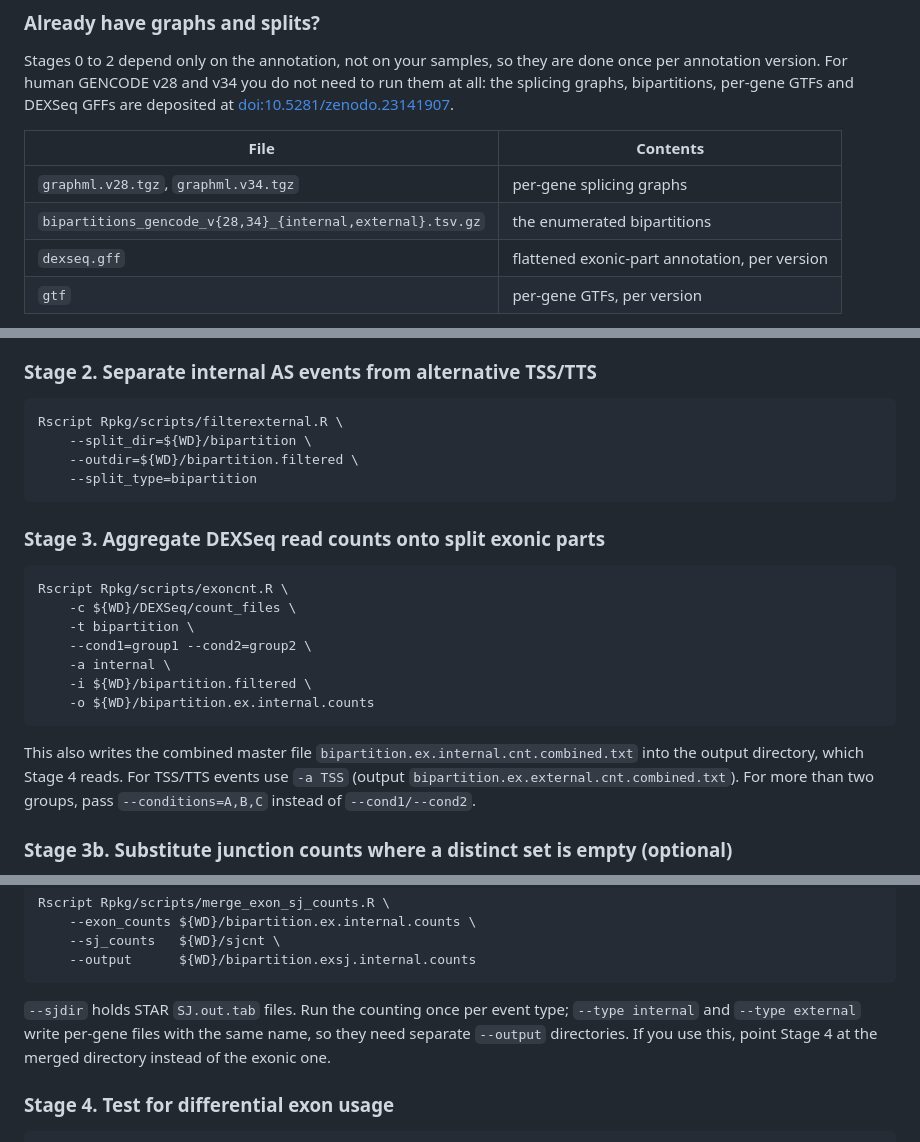
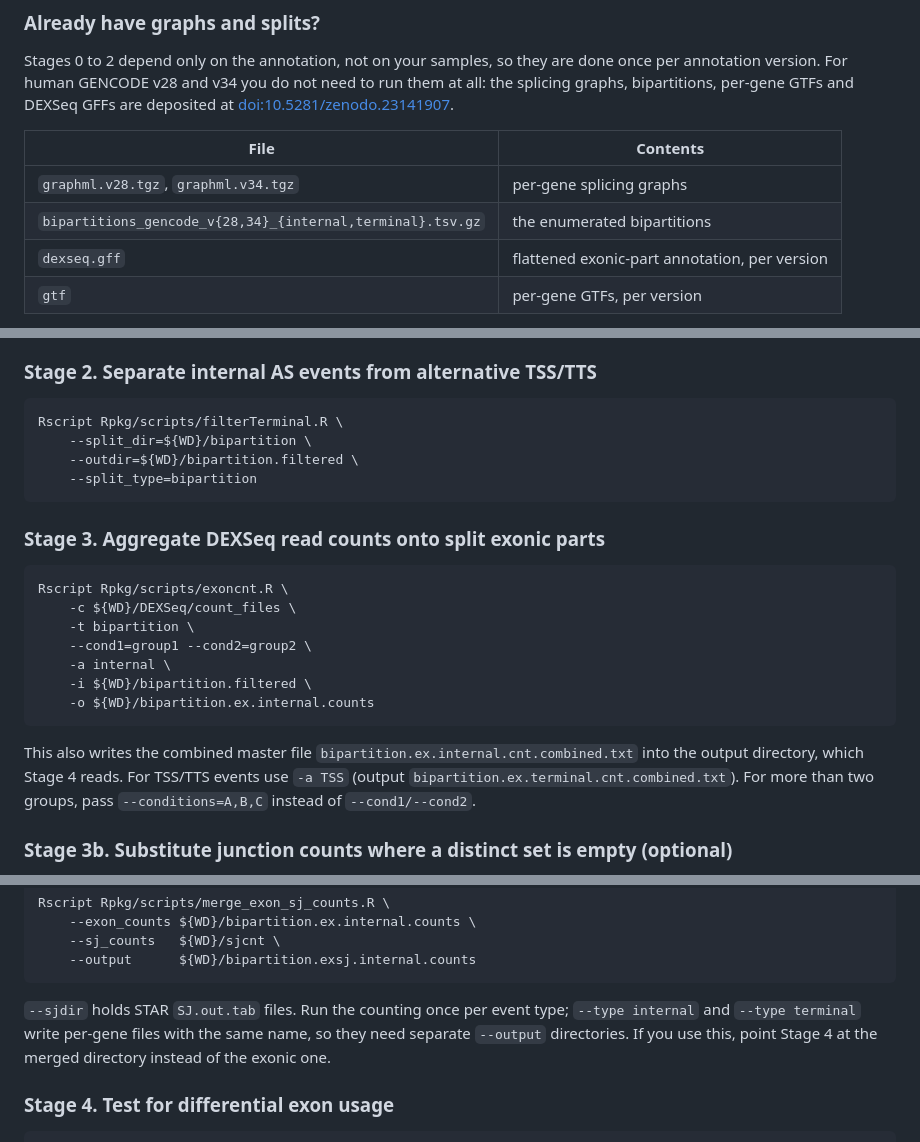
Before and after one commit to HanLabUNLV/GrASE, a Markdown page: README.md, 3 parts joined by grey strips. Rendered like a GitHub page.

Commit message:
README: finish the external to terminal rename

````diff
--- a/README.md
+++ b/README.md
@@ -74,7 +74,7 @@ GFFs are deposited at
 | File | Contents |
 |------|----------|
 | `graphml.v28.tgz`, `graphml.v34.tgz` | per-gene splicing graphs |
-| `bipartitions_gencode_v{28,34}_{internal,external}.tsv.gz` | the enumerated bipartitions |
+| `bipartitions_gencode_v{28,34}_{internal,terminal}.tsv.gz` | the enumerated bipartitions |
 | `dexseq.gff` | flattened exonic-part annotation, per version |
 | `gtf` | per-gene GTFs, per version |
 
@@ -203,7 +203,7 @@ Rscript Rpkg/scripts/bubble_path_split.R \
 ### Stage 2. Separate internal AS events from alternative TSS/TTS
 
 ```bash
-Rscript Rpkg/scripts/filterexternal.R \
+Rscript Rpkg/scripts/filterTerminal.R \
     --split_dir=${WD}/bipartition \
     --outdir=${WD}/bipartition.filtered \
     --split_type=bipartition
@@ -221,7 +221,7 @@ Rscript Rpkg/scripts/exoncnt.R \
     -o ${WD}/bipartition.ex.internal.counts
 ```
 
-This also writes the combined master file `bipartition.ex.internal.cnt.combined.txt` into the output directory, which Stage 4 reads. For TSS/TTS events use `-a TSS` (output `bipartition.ex.external.cnt.combined.txt`). For more than two groups, pass `--conditions=A,B,C` instead of `--cond1/--cond2`.
+This also writes the combined master file `bipartition.ex.internal.cnt.combined.txt` into the output directory, which Stage 4 reads. For TSS/TTS events use `-a TSS` (output `bipartition.ex.terminal.cnt.combined.txt`). For more than two groups, pass `--conditions=A,B,C` instead of `--cond1/--cond2`.
 
 ### Stage 3b. Substitute junction counts where a distinct set is empty (optional)
 
@@ -247,7 +247,7 @@ Rscript Rpkg/scripts/merge_exon_sj_counts.R \
 ```
 
 `--sjdir` holds STAR `SJ.out.tab` files. Run the counting once per event type;
-`--type internal` and `--type external` write per-gene files with the same name, so
+`--type internal` and `--type terminal` write per-gene files with the same name, so
 they need separate `--output` directories. If you use this, point Stage 4 at the
 merged directory instead of the exonic one.
 
````
Also changed, not shown: other parts of README.md (+1 -1 lines).
